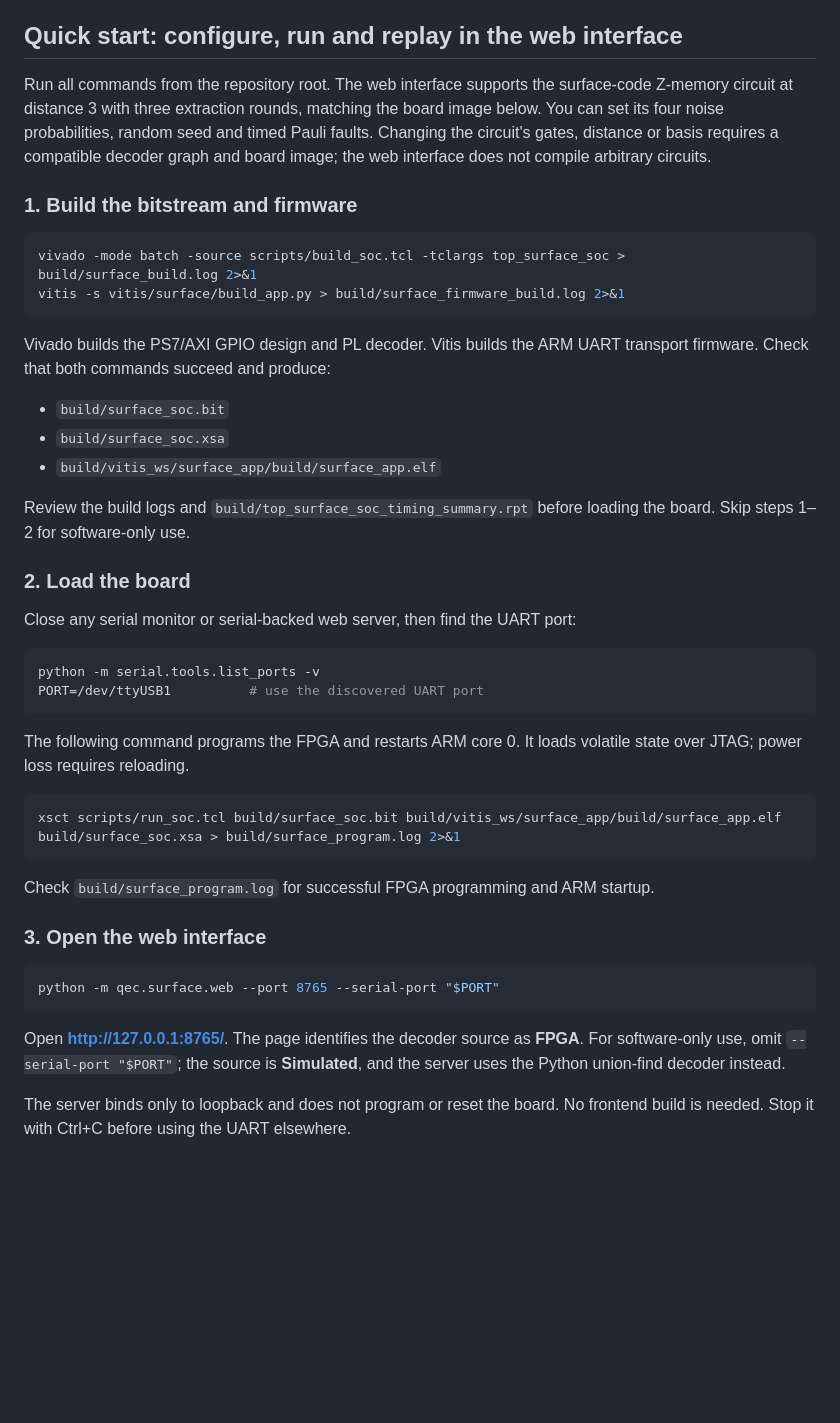
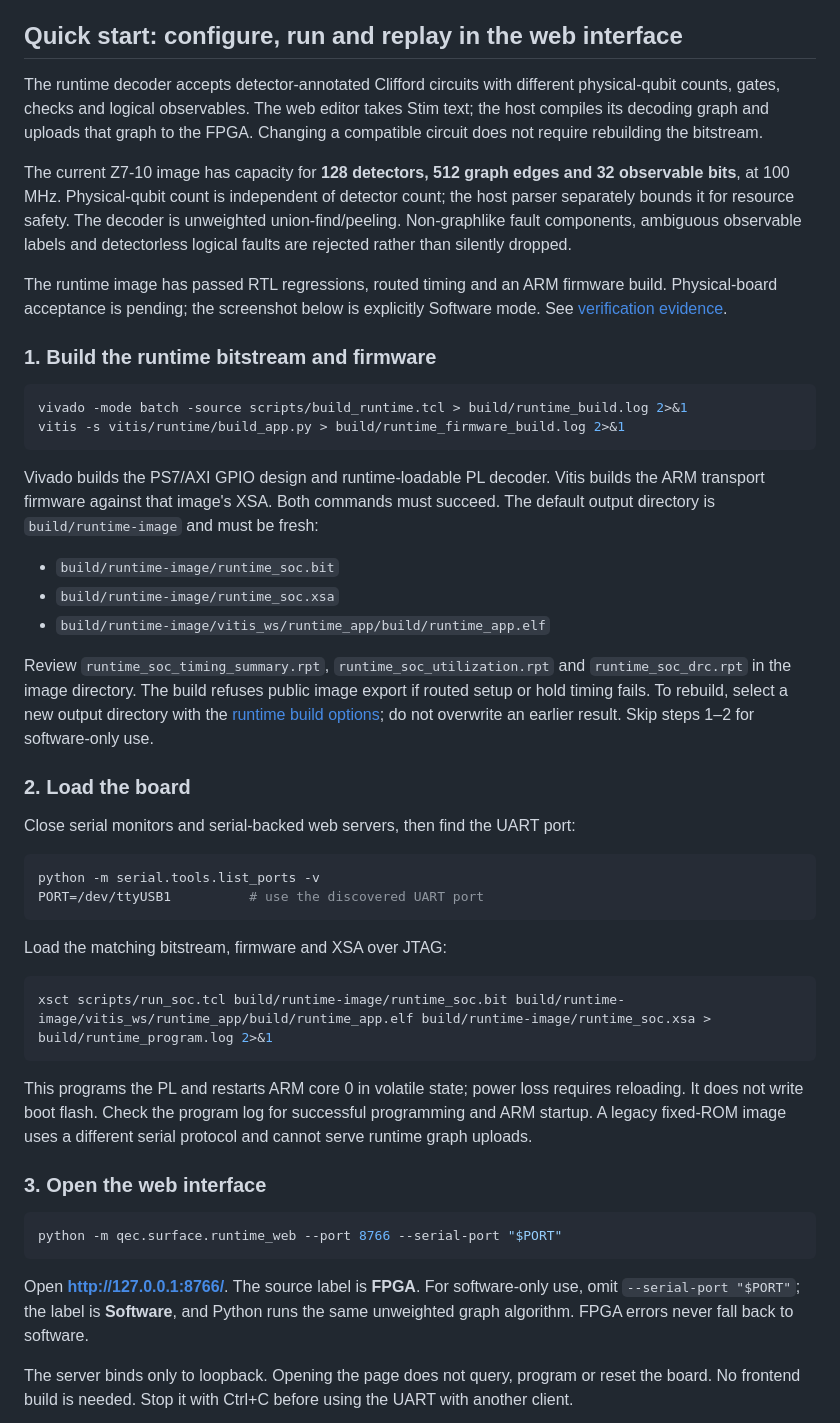
Before and after one commit to ToastCheng/zybo-qec-decoder, a Markdown page: README.md, the part around one of its changes. Rendered like a GitHub page; blank space fills up the shorter version.

````diff
--- a/README.md
+++ b/README.md
@@ -38,58 +38,73 @@ serial-device access. For software-only use, the Python setup is sufficient.
 
 ## Quick start: configure, run and replay in the web interface
 
-Run all commands from the repository root. The web interface supports the
-surface-code Z-memory circuit at distance 3 with three extraction rounds,
-matching the board image below. You can set its four noise probabilities,
-random seed and timed Pauli faults. Changing the circuit's gates, distance or
-basis requires a compatible decoder graph and board image; the web interface
-does not compile arbitrary circuits.
+The runtime decoder accepts detector-annotated Clifford circuits with different
+physical-qubit counts, gates, checks and logical observables. The web editor takes
+Stim text; the host compiles its decoding graph and uploads that graph to the
+FPGA. Changing a compatible circuit does not require rebuilding the bitstream.
 
-### 1. Build the bitstream and firmware
+The current Z7-10 image has capacity for **128 detectors, 512 graph edges and
+32 observable bits**, at 100 MHz. Physical-qubit count is independent of detector
+count; the host parser separately bounds it for resource safety. The decoder is
+unweighted union-find/peeling. Non-graphlike fault components, ambiguous observable
+labels and detectorless logical faults are rejected rather than silently dropped.
+
+The runtime image has passed RTL regressions, routed timing and an ARM firmware
+build. Physical-board acceptance is pending; the screenshot below is explicitly
+Software mode. See [verification evidence](docs/runtime-verification.md).
+
+### 1. Build the runtime bitstream and firmware
 
 ```sh
-vivado -mode batch -source scripts/build_soc.tcl -tclargs top_surface_soc > build/surface_build.log 2>&1
-vitis -s vitis/surface/build_app.py > build/surface_firmware_build.log 2>&1
+vivado -mode batch -source scripts/build_runtime.tcl > build/runtime_build.log 2>&1
+vitis -s vitis/runtime/build_app.py > build/runtime_firmware_build.log 2>&1
 ```
 
-Vivado builds the PS7/AXI GPIO design and PL decoder. Vitis builds the ARM UART
-transport firmware. Check that both commands succeed and produce:
+Vivado builds the PS7/AXI GPIO design and runtime-loadable PL decoder. Vitis builds
+the ARM transport firmware against that image's XSA. Both commands must succeed.
+The default output directory is `build/runtime-image` and must be fresh:
 
-- `build/surface_soc.bit`
-- `build/surface_soc.xsa`
-- `build/vitis_ws/surface_app/build/surface_app.elf`
+- `build/runtime-image/runtime_soc.bit`
+- `build/runtime-image/runtime_soc.xsa`
+- `build/runtime-image/vitis_ws/runtime_app/build/runtime_app.elf`
 
-Review the build logs and `build/top_surface_soc_timing_summary.rpt` before
-loading the board. Skip steps 1–2 for software-only use.
+Review `runtime_soc_timing_summary.rpt`, `runtime_soc_utilization.rpt` and
+`runtime_soc_drc.rpt` in the image directory. The build refuses public image export
+if routed setup or hold timing fails. To rebuild, select a new output directory
+with the [runtime build options](scripts/build_runtime.md); do not overwrite an
+earlier result. Skip steps 1–2 for software-only use.
 
 ### 2. Load the board
 
-Close any serial monitor or serial-backed web server, then find the UART port:
+Close serial monitors and serial-backed web servers, then find the UART port:
 
 ```sh
 python -m serial.tools.list_ports -v
 PORT=/dev/ttyUSB1          # use the discovered UART port
 ```
 
-The following command programs the FPGA and restarts ARM core 0. It loads volatile
-state over JTAG; power loss requires reloading.
+Load the matching bitstream, firmware and XSA over JTAG:
 
 ```sh
-xsct scripts/run_soc.tcl build/surface_soc.bit build/vitis_ws/surface_app/build/surface_app.elf build/surface_soc.xsa > build/surface_program.log 2>&1
+xsct scripts/run_soc.tcl build/runtime-image/runtime_soc.bit build/runtime-image/vitis_ws/runtime_app/build/runtime_app.elf build/runtime-image/runtime_soc.xsa > build/runtime_program.log 2>&1
 ```
 
-Check `build/surface_program.log` for successful FPGA programming and ARM startup.
+This programs the PL and restarts ARM core 0 in volatile state; power loss
+requires reloading. It does not write boot flash. Check the program log for
+successful programming and ARM startup. A legacy fixed-ROM image uses a different
+serial protocol and cannot serve runtime graph uploads.
 
 ### 3. Open the web interface
 
 ```sh
-python -m qec.surface.web --port 8765 --serial-port "$PORT"
+python -m qec.surface.runtime_web --port 8766 --serial-port "$PORT"
 ```
 
-Open **http://127.0.0.1:8765/**. The page identifies the decoder source as
-**FPGA**. For software-only use, omit `--serial-port "$PORT"`; the source is
-**Simulated**, and the server uses the Python union-find decoder instead.
+Open **http://127.0.0.1:8766/**. The source label is **FPGA**. For software-only
+use, omit `--serial-port "$PORT"`; the label is **Software**, and Python runs the
+same unweighted graph algorithm. FPGA errors never fall back to software.
 
-The server binds only to loopback and does not program or reset the board. No
-frontend build is needed. Stop it with Ctrl+C before using the UART elsewhere.
+The server binds only to loopback. Opening the page does not query, program or
+reset the board. No frontend build is needed. Stop it with Ctrl+C before using
+the UART with another client.
 
````
Also changed, not shown: other parts of README.md (+110 -166 lines), docs/legacy-memory-quickstart.md (added, +306 -0 lines), qec/surface/runtime_web.md (added, +44 -0 lines), docs/images/runtime-web-software.png (added), 11 other files.
